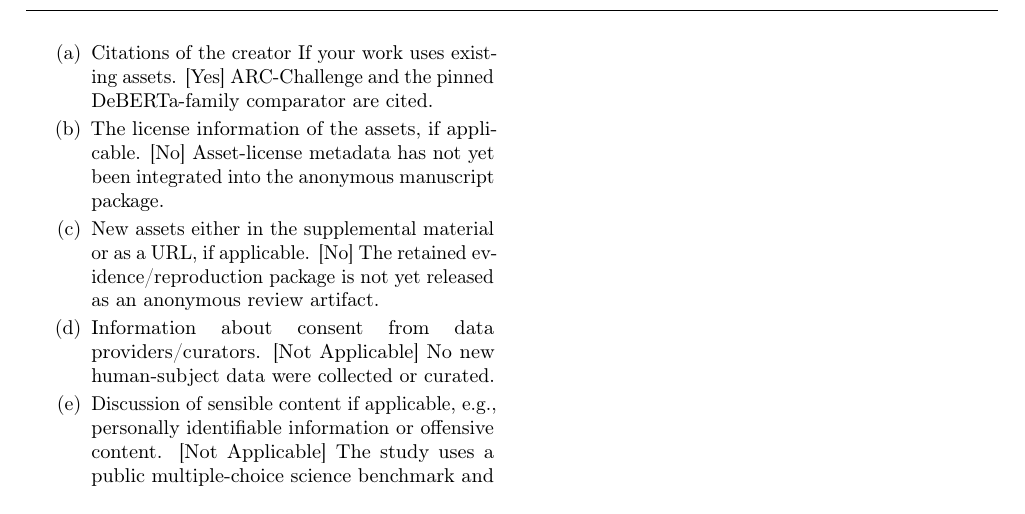
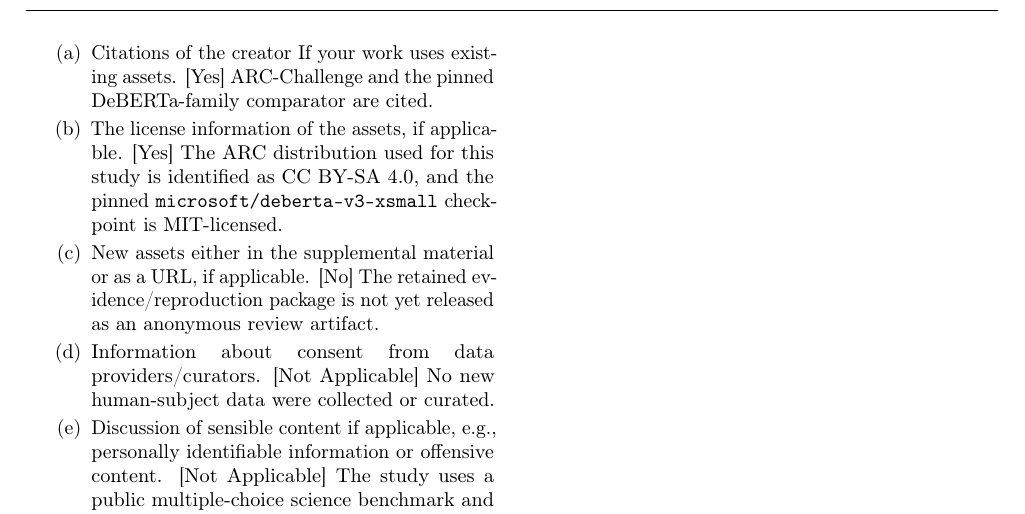
Before and after one commit to vertex-studyAI/LAM-JEPA, a LaTeX paper (paper/aistats2027_submission.tex, which reads paper/aistats2027_checklist.tex): part of page 7 of 7, cut so that both start at the same text. Compiled offline with pdfLaTeX.

Commit message:
paper: document verified external asset licenses

```diff
--- a/paper/aistats2027_checklist.tex
+++ b/paper/aistats2027_checklist.tex
@@ -24,7 +24,7 @@
 \item If you are using existing assets (e.g., code, data, models) or curating/releasing new assets, check if you include:
   \begin{enumerate}
     \item Citations of the creator If your work uses existing assets. [Yes] ARC-Challenge and the pinned DeBERTa-family comparator are cited.
-    \item The license information of the assets, if applicable. [No] Asset-license metadata has not yet been integrated into the anonymous manuscript package.
+    \item The license information of the assets, if applicable. [Yes] The ARC distribution used for this study is identified as CC BY-SA 4.0, and the pinned \texttt{microsoft/deberta-v3-xsmall} checkpoint is MIT-licensed.
     \item New assets either in the supplemental material or as a URL, if applicable. [No] The retained evidence/reproduction package is not yet released as an anonymous review artifact.
     \item Information about consent from data providers/curators. [Not Applicable] No new human-subject data were collected or curated.
     \item Discussion of sensible content if applicable, e.g., personally identifiable information or offensive content. [Not Applicable] The study uses a public multiple-choice science benchmark and introduces no sensitive human-subject data.
```
